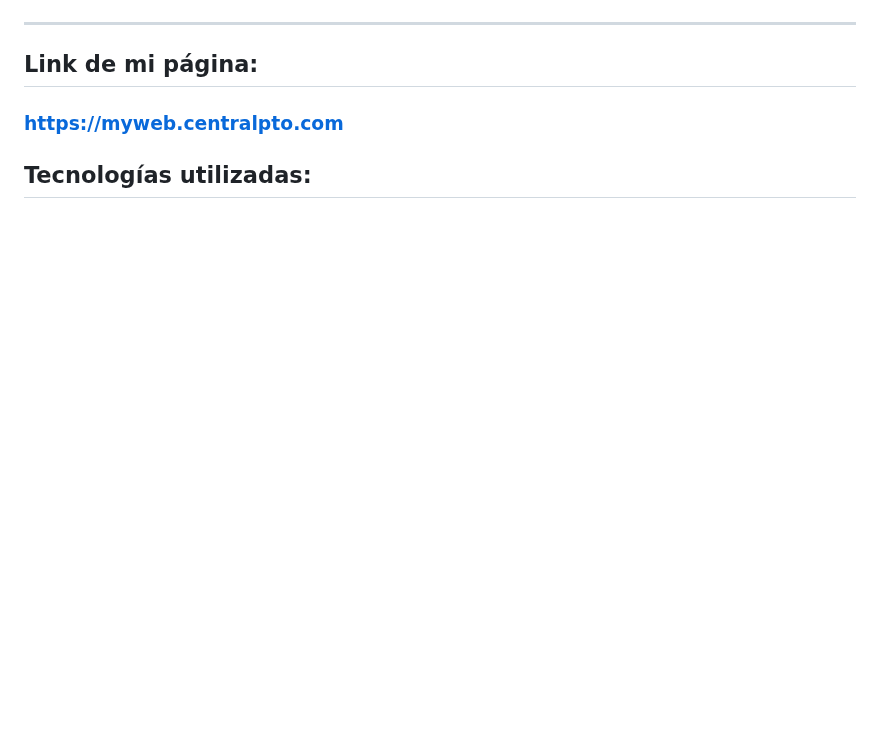
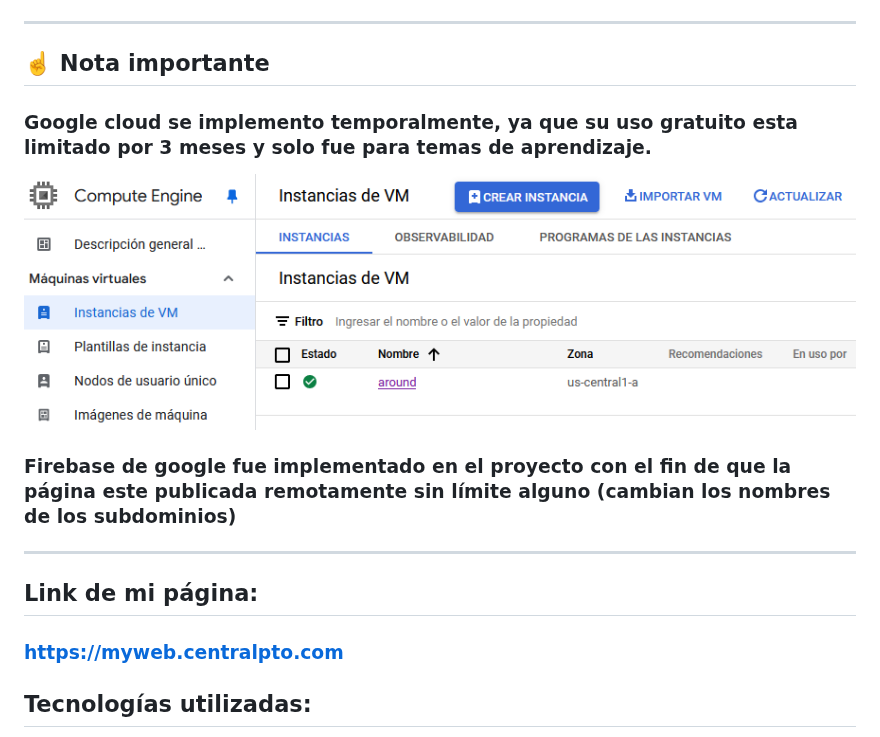
Before and after one commit to Melomario57/web_project_api_full, a Markdown page: README.md, the part around one of its changes. Drawn GitHub-style; pictures changed too: images/cloud.png (added); blank space fills up the shorter version.

Commit message:
Pendiente cambiar Google cloud por Firebase

```diff
--- a/README.md
+++ b/README.md
@@ -51,6 +51,16 @@
 
 ---
 
+## :point_up: Nota importante
+
+### Google cloud se implemento temporalmente, ya que su uso gratuito esta limitado por 3 meses y solo fue para temas de aprendizaje.
+
+<img src="/images/cloud.png"  border="0"   />
+
+### Firebase de google fue implementado en el proyecto con el fin de que la página este publicada remotamente sin límite alguno (cambian los nombres de los subdominios)
+
+---
+
 ## Link de mi página:
 
 ### https://myweb.centralpto.com
```
Also changed, not shown: other parts of README.md (+2 -0 lines).
